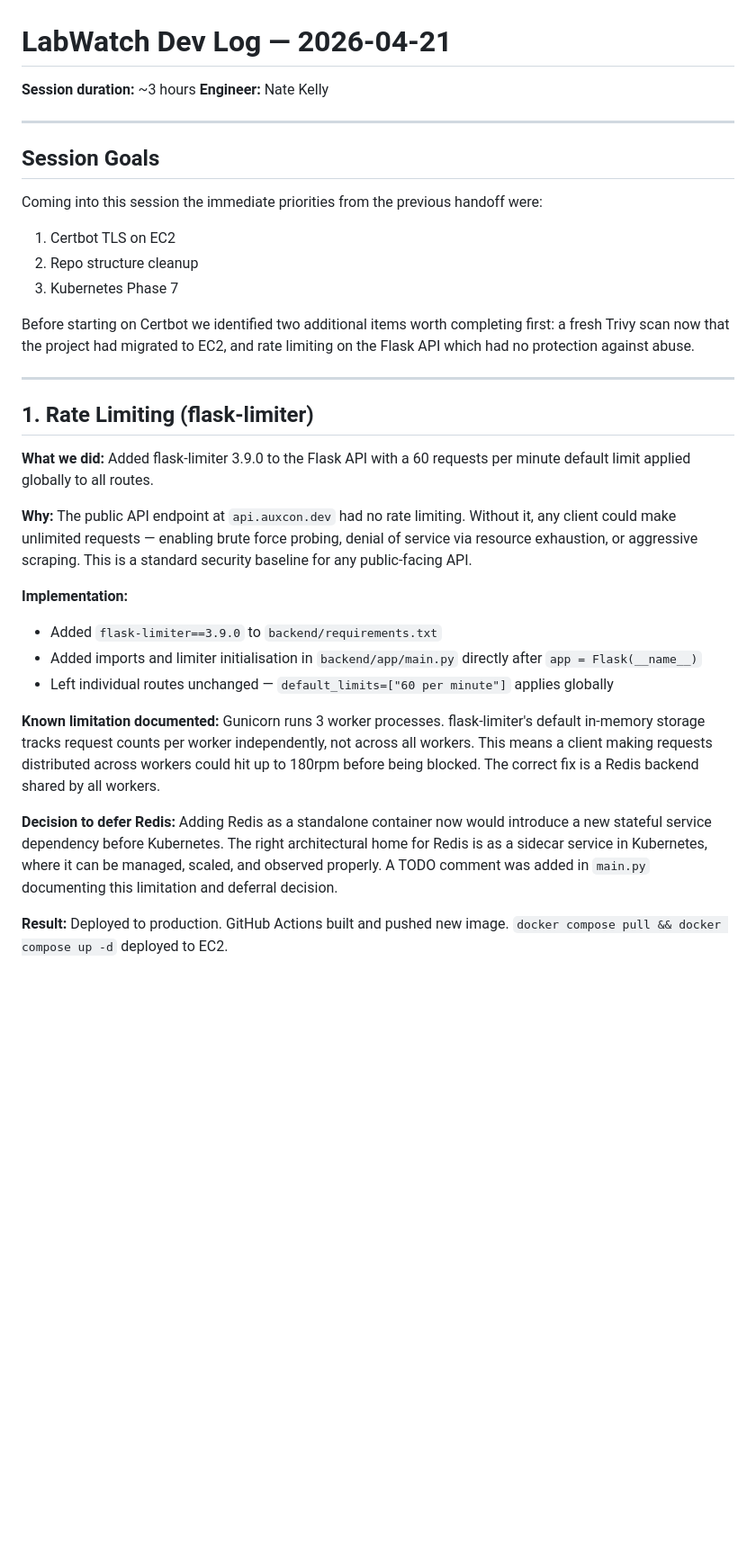
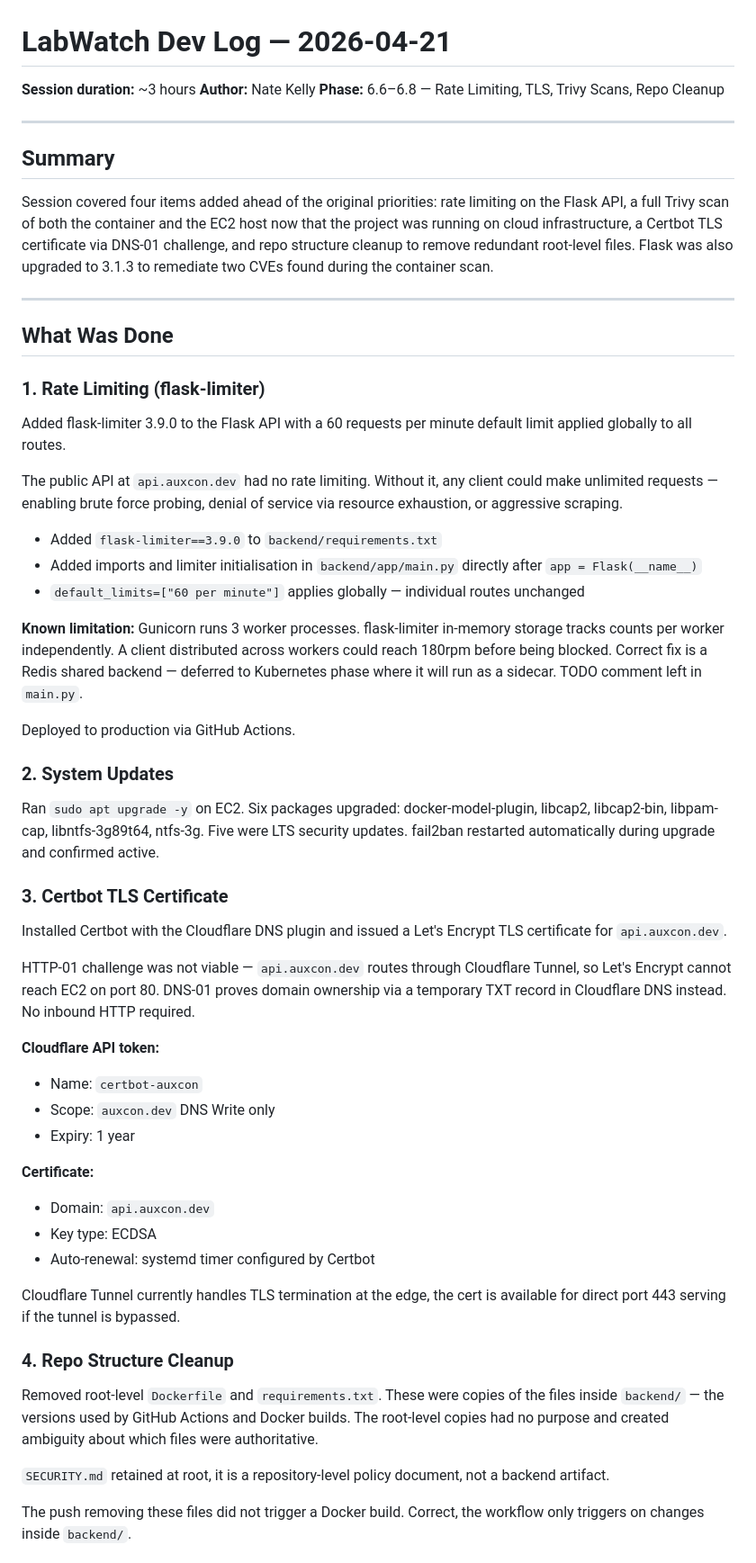
Before and after one commit to natekelly-tech/home-lab-monitoring-project, a Markdown page: docs/devlogs/dev-log-2026-04-21.md, the part around one of its changes. Shown at 90% size. Drawn GitHub-style; blank space fills up the shorter version.

```diff
--- a/docs/devlogs/dev-log-2026-04-21.md
+++ b/docs/devlogs/dev-log-2026-04-21.md
@@ -1,38 +1,59 @@
 # LabWatch Dev Log — 2026-04-21
 **Session duration:** ~3 hours
-**Engineer:** Nate Kelly
+**Author:** Nate Kelly
+**Phase:** 6.6–6.8 — Rate Limiting, TLS, Trivy Scans, Repo Cleanup
 
 ---
 
-## Session Goals
+## Summary
 
-Coming into this session the immediate priorities from the previous handoff were:
-
-1. Certbot TLS on EC2
-2. Repo structure cleanup
-3. Kubernetes Phase 7
-
-Before starting on Certbot we identified two additional items worth completing first: a fresh Trivy scan now that the project had migrated to EC2, and rate limiting on the Flask API which had no protection against abuse.
+Session covered four items added ahead of the original priorities: rate limiting on the Flask API, a full Trivy scan of both the container and the EC2 host now that the project was running on cloud infrastructure, a Certbot TLS certificate via DNS-01 challenge, and repo structure cleanup to remove redundant root-level files. Flask was also upgraded to 3.1.3 to remediate two CVEs found during the container scan.
 
 ---
 
-## 1. Rate Limiting (flask-limiter)
+## What Was Done
 
-**What we did:**
+### 1. Rate Limiting (flask-limiter)
+
 Added flask-limiter 3.9.0 to the Flask API with a 60 requests per minute default limit applied globally to all routes.
 
-**Why:**
-The public API endpoint at `api.auxcon.dev` had no rate limiting. Without it, any client could make unlimited requests — enabling brute force probing, denial of service via resource exhaustion, or aggressive scraping. This is a standard security baseline for any public-facing API.
+The public API at `api.auxcon.dev` had no rate limiting. Without it, any client could make unlimited requests — enabling brute force probing, denial of service via resource exhaustion, or aggressive scraping.
 
-**Implementation:**
 - Added `flask-limiter==3.9.0` to `backend/requirements.txt`
 - Added imports and limiter initialisation in `backend/app/main.py` directly after `app = Flask(__name__)`
-- Left individual routes unchanged — `default_limits=["60 per minute"]` applies globally
+- `default_limits=["60 per minute"]` applies globally — individual routes unchanged
 
-**Known limitation documented:**
-Gunicorn runs 3 worker processes. flask-limiter's default in-memory storage tracks request counts per worker independently, not across all workers. This means a client making requests distributed across workers could hit up to 180rpm before being blocked. The correct fix is a Redis backend shared by all workers.
+**Known limitation:** Gunicorn runs 3 worker processes. flask-limiter in-memory storage tracks counts per worker independently. A client distributed across workers could reach 180rpm before being blocked. Correct fix is a Redis shared backend — deferred to Kubernetes phase where it will run as a sidecar. TODO comment left in `main.py`.
 
-**Decision to defer Redis:**
-Adding Redis as a standalone container now would introduce a new stateful service dependency before Kubernetes. The right architectural home for Redis is as a sidecar service in Kubernetes, where it can be managed, scaled, and observed properly. A TODO comment was added in `main.py` documenting this limitation and deferral decision.
+Deployed to production via GitHub Actions.
 
-**Result:** Deployed to production. GitHub Actions built and pushed new image. `docker compose pull && docker compose up -d` deployed to EC2.
+### 2. System Updates
+
+Ran `sudo apt upgrade -y` on EC2. Six packages upgraded: docker-model-plugin, libcap2, libcap2-bin, libpam-cap, libntfs-3g89t64, ntfs-3g. Five were LTS security updates. fail2ban restarted automatically during upgrade and confirmed active.
+
+### 3. Certbot TLS Certificate
+
+Installed Certbot with the Cloudflare DNS plugin and issued a Let's Encrypt TLS certificate for `api.auxcon.dev`.
+
+HTTP-01 challenge was not viable — `api.auxcon.dev` routes through Cloudflare Tunnel, so Let's Encrypt cannot reach EC2 on port 80. DNS-01 proves domain ownership via a temporary TXT record in Cloudflare DNS instead. No inbound HTTP required.
+
+**Cloudflare API token:**
+- Name: `certbot-auxcon`
+- Scope: `auxcon.dev` DNS Write only
+- Expiry: 1 year
+
+**Certificate:**
+- Domain: `api.auxcon.dev`
+- Key type: ECDSA
+- Auto-renewal: systemd timer configured by Certbot
+
+Cloudflare Tunnel currently handles TLS termination at the edge, the cert is available for direct port 443 serving if the tunnel is bypassed.
+
+### 4. Repo Structure Cleanup
+
+Removed root-level `Dockerfile` and `requirements.txt`. These were copies of the files inside `backend/` — the versions used by GitHub Actions and Docker builds. The root-level copies had no purpose and created ambiguity about which files were authoritative.
+
+`SECURITY.md` retained at root, it is a repository-level policy document, not a backend artifact.
+
+The push removing these files did not trigger a Docker build. Correct, the workflow only triggers on changes inside `backend/`.
+
```
Also changed, not shown: other parts of docs/devlogs/dev-log-2026-04-21.md (+60 -125 lines).
